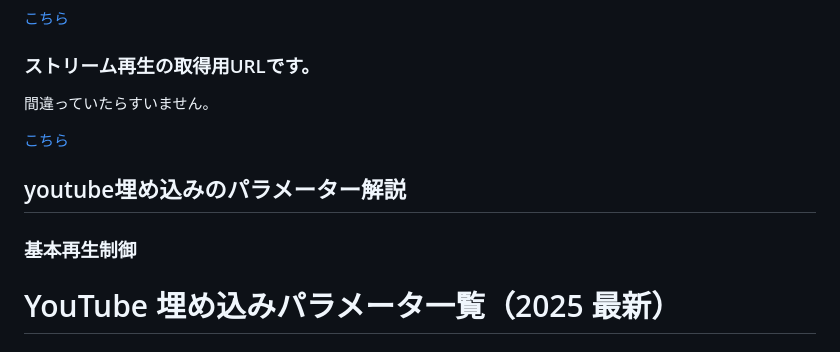
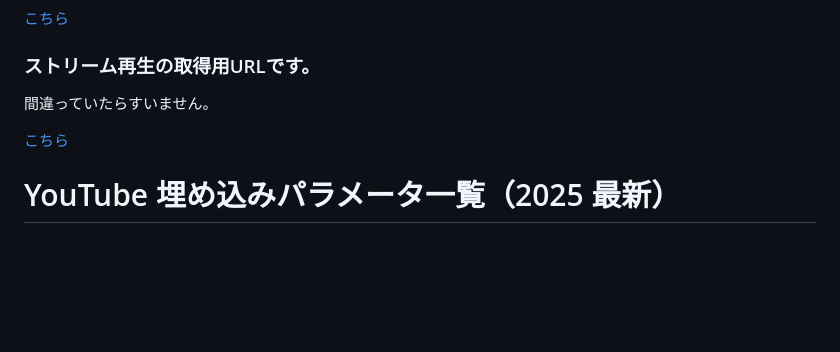
Before and after one commit to woolisbest-4520/about-youtube, a Markdown page: README.md, the part around the change. GitHub-like rendering; blank space fills up the shorter version.

```diff
--- a/README.md
+++ b/README.md
@@ -32,8 +32,6 @@ pipedのAPIです。[こちら](https://raw.githubusercontent.com/woolisbest-452
 
 [こちら](https://raw.githubusercontent.com/woolisbest-4520/about-youtube/refs/heads/main/stream.txt)
 
-## youtube埋め込みのパラメーター解説
-### 基本再生制御
 # YouTube 埋め込みパラメータ一覧（2025 最新）
 
 ## 基本再生制御
```
